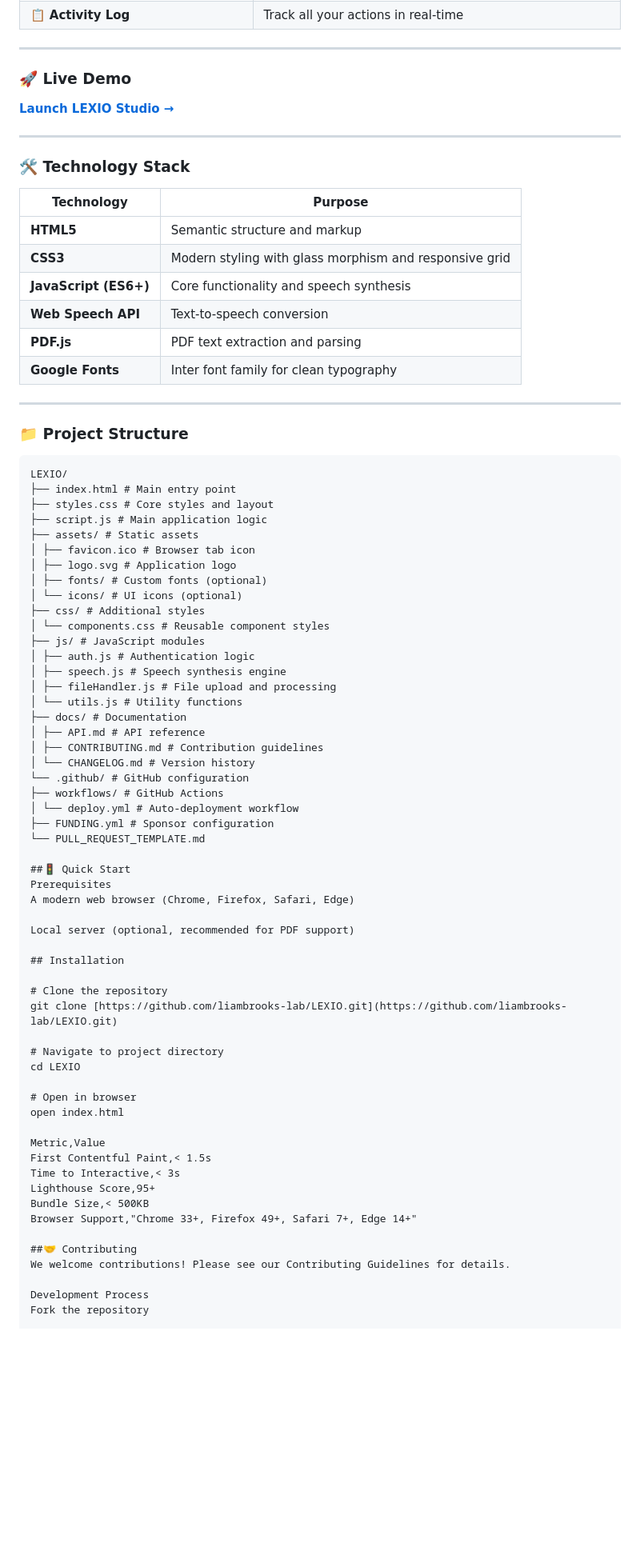
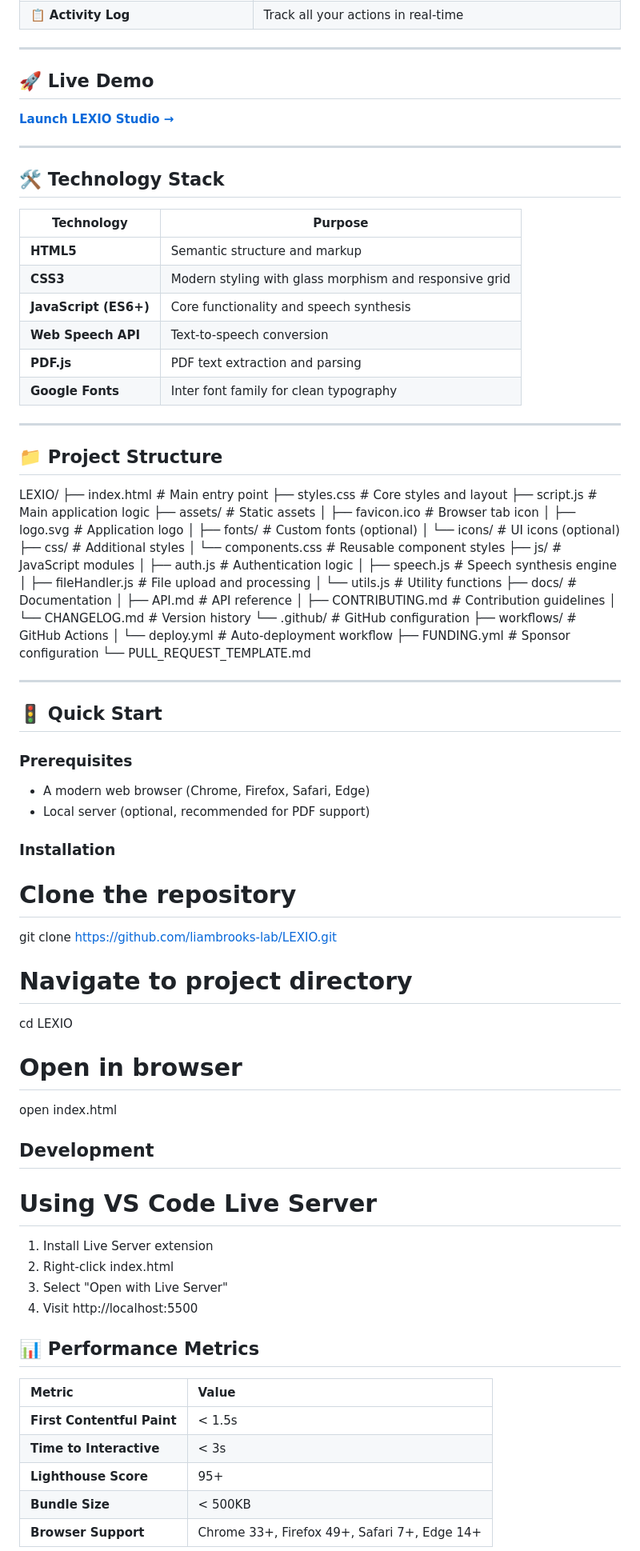
Before and after one commit to liambrooks-lab/LEXIO, a Markdown page: README.md, the part around one of its changes. Shown at 80% size. GitHub-like rendering; blank space fills up the shorter version.

Commit message:
Revise README structure and content

````diff
--- a/README.md
+++ b/README.md
@@ -35,13 +26,13 @@
 
 ---
 
-### 🚀 Live Demo
+## 🚀 Live Demo
 
 **[Launch LEXIO Studio →](https://liambrooks-lab.github.io/LEXIO/)**
 
 ---
 
-### 🛠️ Technology Stack
+## 🛠️ Technology Stack
 
 | Technology | Purpose |
 |------------|---------|
@@ -54,9 +45,8 @@
 
 ---
 
-### 📁 Project Structure
+## 📁 Project Structure
 
-```text
 LEXIO/
 ├── index.html # Main entry point
 ├── styles.css # Core styles and layout
@@ -83,16 +73,19 @@ LEXIO/
 ├── FUNDING.yml # Sponsor configuration
 └── PULL_REQUEST_TEMPLATE.md
 
-##🚦 Quick Start
-Prerequisites
-A modern web browser (Chrome, Firefox, Safari, Edge)
 
-Local server (optional, recommended for PDF support)
+---
 
-## Installation
+## 🚦 Quick Start
+
+### Prerequisites
+- A modern web browser (Chrome, Firefox, Safari, Edge)
+- Local server (optional, recommended for PDF support)
+
+### Installation
 
 # Clone the repository
-git clone [https://github.com/liambrooks-lab/LEXIO.git](https://github.com/liambrooks-lab/LEXIO.git)
+git clone https://github.com/liambrooks-lab/LEXIO.git
 
 # Navigate to project directory
 cd LEXIO
@@ -100,16 +93,20 @@ cd LEXIO
 # Open in browser
 open index.html
 
-Metric,Value
-First Contentful Paint,< 1.5s
-Time to Interactive,< 3s
-Lighthouse Score,95+
-Bundle Size,< 500KB
-Browser Support,"Chrome 33+, Firefox 49+, Safari 7+, Edge 14+"
+## Development
+# Using VS Code Live Server
+1. Install Live Server extension
+2. Right-click index.html
+3. Select "Open with Live Server"
+4. Visit http://localhost:5500
 
-##🤝 Contributing
-We welcome contributions! Please see our Contributing Guidelines for details.
+## 📊 Performance Metrics
 
-Development Process
-Fork the repository
+| Metric | Value |
+| :--- | :--- |
+| **First Contentful Paint** | < 1.5s |
+| **Time to Interactive** | < 3s |
+| **Lighthouse Score** | 95+ |
+| **Bundle Size** | < 500KB |
+| **Browser Support** | Chrome 33+, Firefox 49+, Safari 7+, Edge 14+ |
 
````
Also changed, not shown: other parts of README.md (+35 -30 lines).
